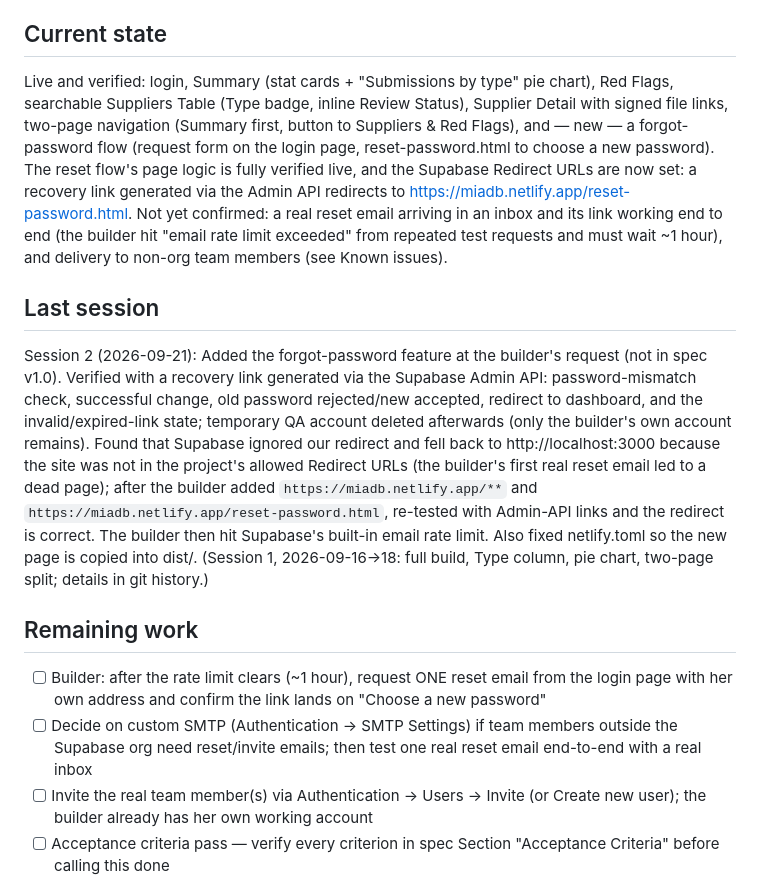
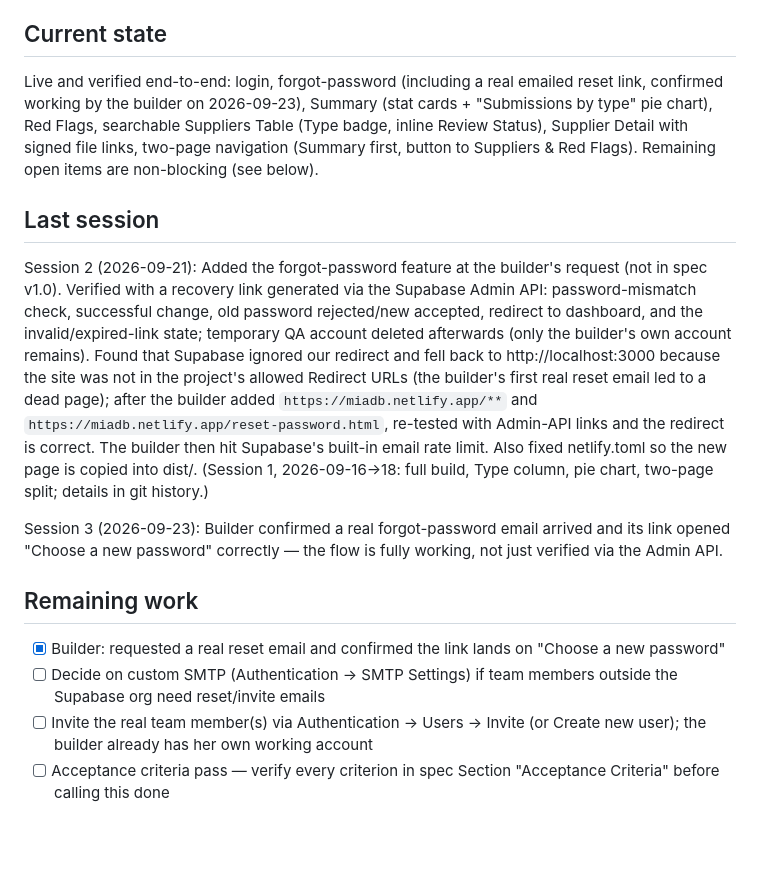
Before and after one commit to lucchiniv-sys/Internal-suppliers-dashboard-, a Markdown page: PROGRESS.md, the part around one of its changes. Rendered like a GitHub page; blank space fills up the shorter version.

Commit message:
Session 3: confirm real forgot-password email verified end-to-end
Co-Authored-By: Claude Sonnet 5 <noreply@anthropic.com>

```diff
--- a/PROGRESS.md
+++ b/PROGRESS.md
@@ -7,14 +7,16 @@
 **Live URL:** https://miadb.netlify.app (public)
 
 ## Current state
-Live and verified: login, Summary (stat cards + "Submissions by type" pie chart), Red Flags, searchable Suppliers Table (Type badge, inline Review Status), Supplier Detail with signed file links, two-page navigation (Summary first, button to Suppliers & Red Flags), and — new — a forgot-password flow (request form on the login page, reset-password.html to choose a new password). The reset flow's page logic is fully verified live, and the Supabase Redirect URLs are now set: a recovery link generated via the Admin API redirects to https://miadb.netlify.app/reset-password.html. Not yet confirmed: a real reset email arriving in an inbox and its link working end to end (the builder hit "email rate limit exceeded" from repeated test requests and must wait ~1 hour), and delivery to non-org team members (see Known issues).
+Live and verified end-to-end: login, forgot-password (including a real emailed reset link, confirmed working by the builder on 2026-09-23), Summary (stat cards + "Submissions by type" pie chart), Red Flags, searchable Suppliers Table (Type badge, inline Review Status), Supplier Detail with signed file links, two-page navigation (Summary first, button to Suppliers & Red Flags). Remaining open items are non-blocking (see below).
 
 ## Last session
 Session 2 (2026-09-21): Added the forgot-password feature at the builder's request (not in spec v1.0). Verified with a recovery link generated via the Supabase Admin API: password-mismatch check, successful change, old password rejected/new accepted, redirect to dashboard, and the invalid/expired-link state; temporary QA account deleted afterwards (only the builder's own account remains). Found that Supabase ignored our redirect and fell back to http://localhost:3000 because the site was not in the project's allowed Redirect URLs (the builder's first real reset email led to a dead page); after the builder added `https://miadb.netlify.app/**` and `https://miadb.netlify.app/reset-password.html`, re-tested with Admin-API links and the redirect is correct. The builder then hit Supabase's built-in email rate limit. Also fixed netlify.toml so the new page is copied into dist/. (Session 1, 2026-09-16→18: full build, Type column, pie chart, two-page split; details in git history.)
 
+Session 3 (2026-09-23): Builder confirmed a real forgot-password email arrived and its link opened "Choose a new password" correctly — the flow is fully working, not just verified via the Admin API.
+
 ## Remaining work
-- [ ] Builder: after the rate limit clears (~1 hour), request ONE reset email from the login page with her own address and confirm the link lands on "Choose a new password"
-- [ ] Decide on custom SMTP (Authentication → SMTP Settings) if team members outside the Supabase org need reset/invite emails; then test one real reset email end-to-end with a real inbox
+- [x] Builder: requested a real reset email and confirmed the link lands on "Choose a new password"
+- [ ] Decide on custom SMTP (Authentication → SMTP Settings) if team members outside the Supabase org need reset/invite emails
 - [ ] Invite the real team member(s) via Authentication → Users → Invite (or Create new user); the builder already has her own working account
 - [ ] Acceptance criteria pass — verify every criterion in spec Section "Acceptance Criteria" before calling this done
 - [ ] Decide whether to add a Netlify-level password on top of the app's own login (not requested in the spec; app login is the only gate today)
```
Also changed, not shown: other parts of PROGRESS.md (+2 -2 lines).
